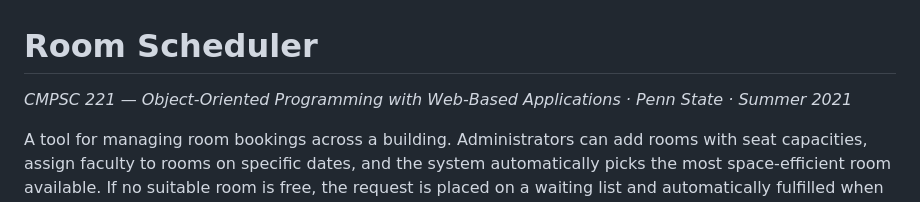
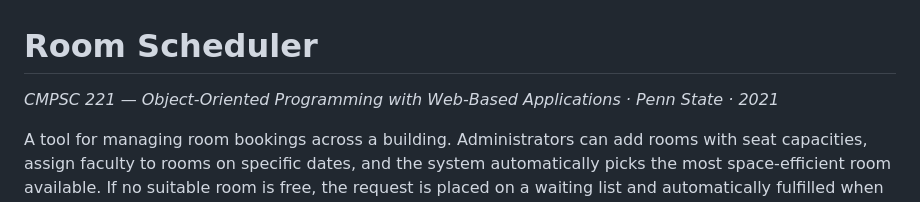
Before and after one commit to Halkhoori2000/Room-Scheduler, a Markdown page: README.md, the part around the change. Drawn GitHub-style.

Commit message:
Show year only in course byline

```diff
--- a/README.md
+++ b/README.md
@@ -1,6 +1,6 @@
 # Room Scheduler
 
-*CMPSC 221 — Object-Oriented Programming with Web-Based Applications · Penn State · Summer 2021*
+*CMPSC 221 — Object-Oriented Programming with Web-Based Applications · Penn State · 2021*
 
 A tool for managing room bookings across a building. Administrators can add rooms with seat capacities, assign faculty to rooms on specific dates, and the system automatically picks the most space-efficient room available. If no suitable room is free, the request is placed on a waiting list and automatically fulfilled when a cancellation opens up.
 
```
